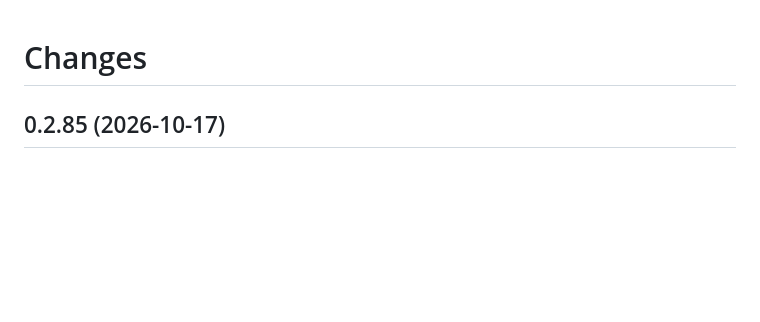
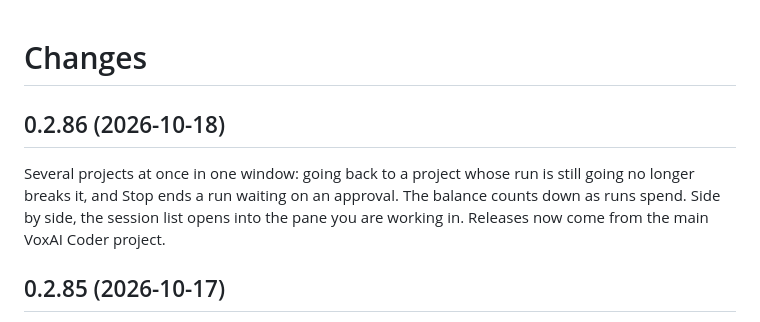
Before and after one commit to AlexC1991/VoxAI_Coder, a Markdown page: CHANGELOG.md, the part around the change. Rendered like a GitHub page; blank space fills up the shorter version.

Commit message:
CHANGELOG: 0.2.86
Co-Authored-By: Claude Opus 5.5 <noreply@anthropic.com>

```diff
--- a/CHANGELOG.md
+++ b/CHANGELOG.md
@@ -1,4 +1,8 @@
 # Changes
+
+## 0.2.86 (2026-10-18)
+
+Several projects at once in one window: going back to a project whose run is still going no longer breaks it, and Stop ends a run waiting on an approval. The balance counts down as runs spend. Side by side, the session list opens into the pane you are working in. Releases now come from the main VoxAI Coder project.
 
 ## 0.2.85 (2026-10-17)
 
```
